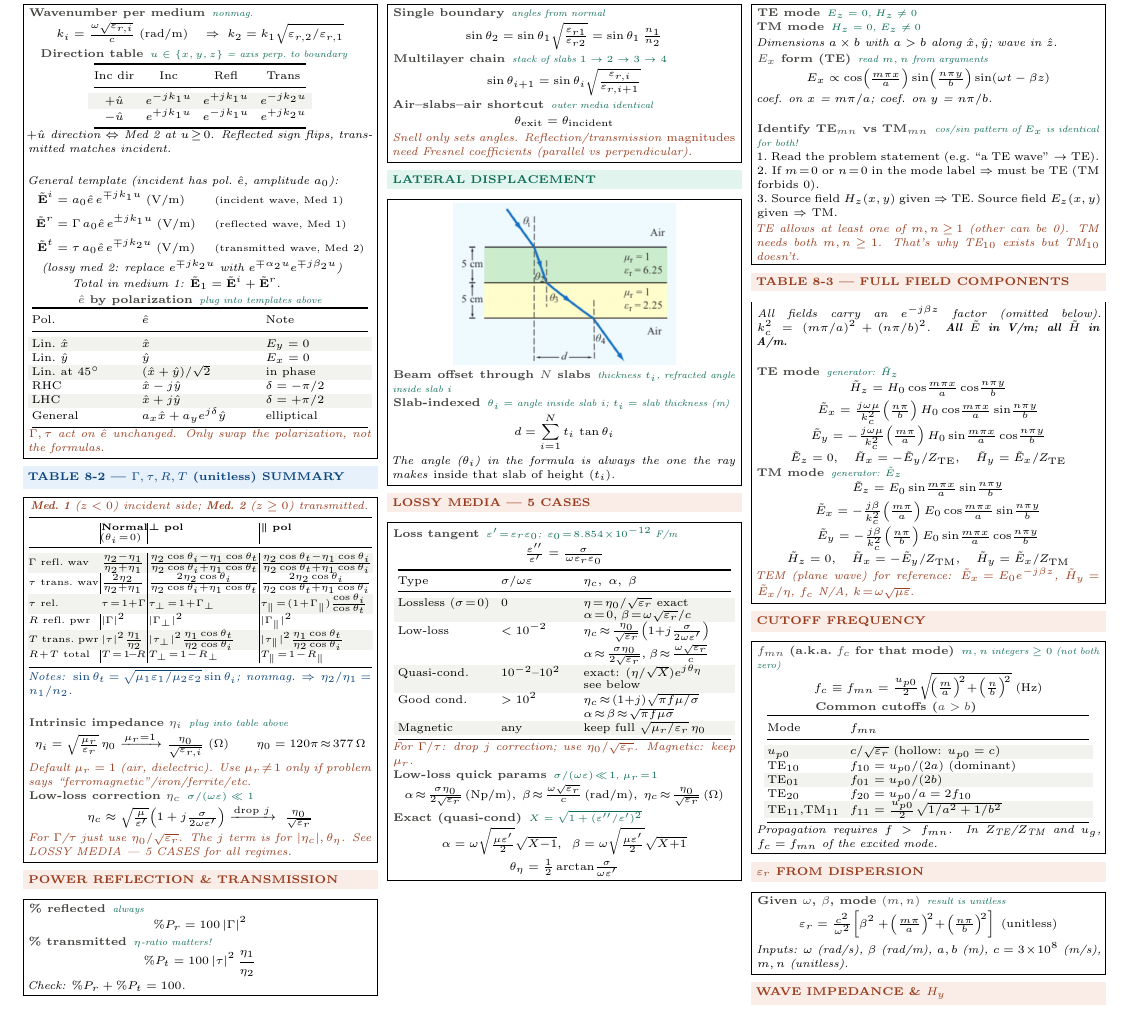
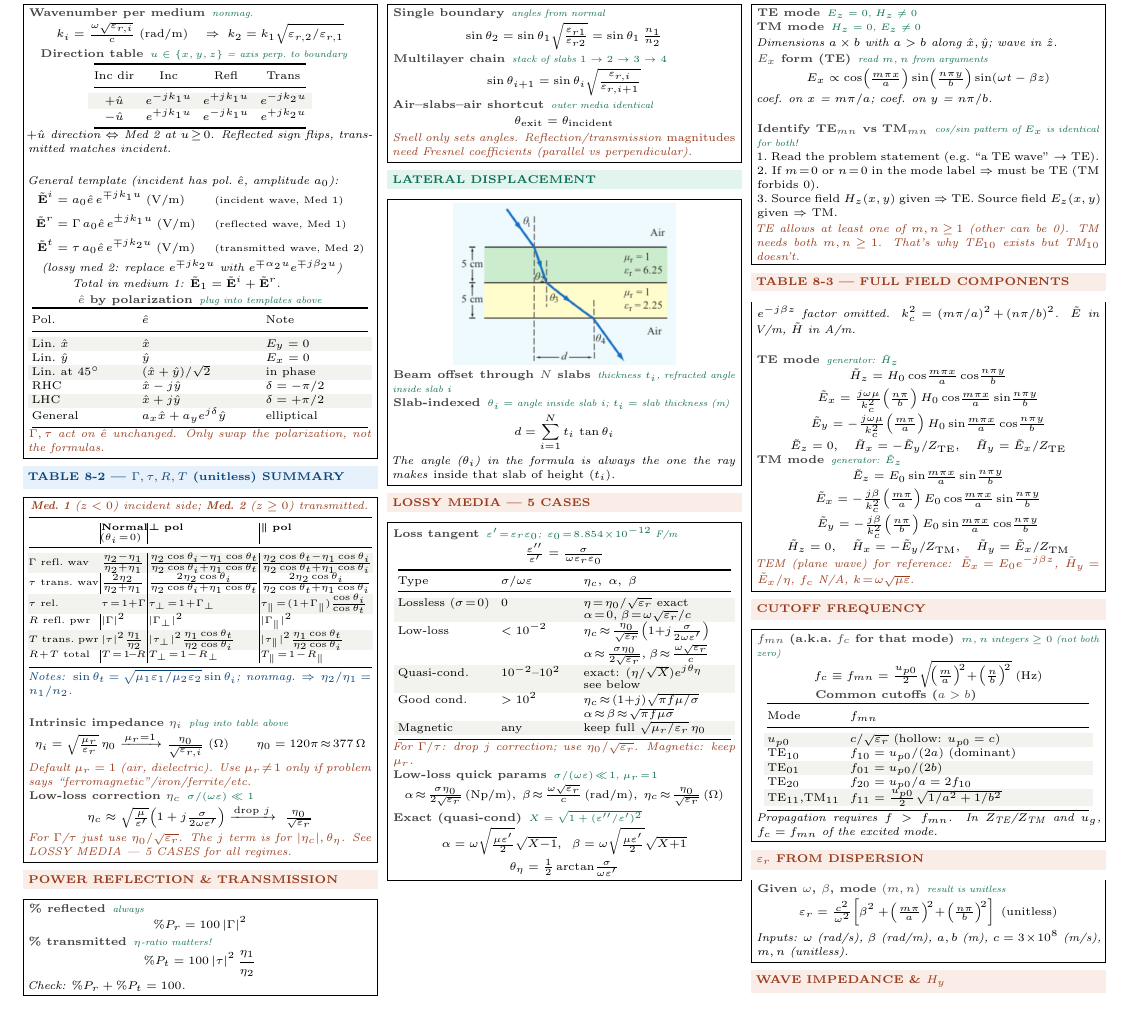
Before and after one commit to BaoPSU/ECE332-EMAG-II-Portland-State-University, a LaTeX document (Notes/Cheatsheets/Final/src/ECE332_HW3_cheatsheet.tex): part of page 1 of 2 before the commit and part of the page after it, cut so that both start at the same text. Compiled offline with pdfLaTeX.

Commit message:
HW3 sheet: Table 8-3 header shortened, E V/m H A/m note

```diff
--- a/Notes/Cheatsheets/Final/src/ECE332_HW3_cheatsheet.tex
+++ b/Notes/Cheatsheets/Final/src/ECE332_HW3_cheatsheet.tex
@@ -205,7 +205,7 @@ Good cond. & $>10^2$ & $\eta_c\!\approx\!(1{+}j)\sqrt{\pi f\mu/\sigma}$\newline
 \vspace{2pt}
 \shead{coralbg}{coral}{TABLE 8-3 --- FULL FIELD COMPONENTS}
 \begin{ebox}
-\textit{All fields carry an $e^{-j\beta z}$ factor (omitted below). $k_c^2 = (m\pi/a)^2+(n\pi/b)^2$. \textbf{All $\tilde{E}$ in V/m; all $\tilde{H}$ in A/m.}}\\[1pt]
+\textit{$e^{-j\beta z}$ factor omitted. $k_c^2\!=\!(m\pi/a)^2\!+\!(n\pi/b)^2$. $\tilde{E}$ in V/m, $\tilde{H}$ in A/m.}\\[1pt]
 
 \eq{TE mode}{generator: $\tilde{H}_z$}
 \[\tilde{H}_z = H_0\cos\!\tfrac{m\pi x}{a}\cos\!\tfrac{n\pi y}{b}\]
```
